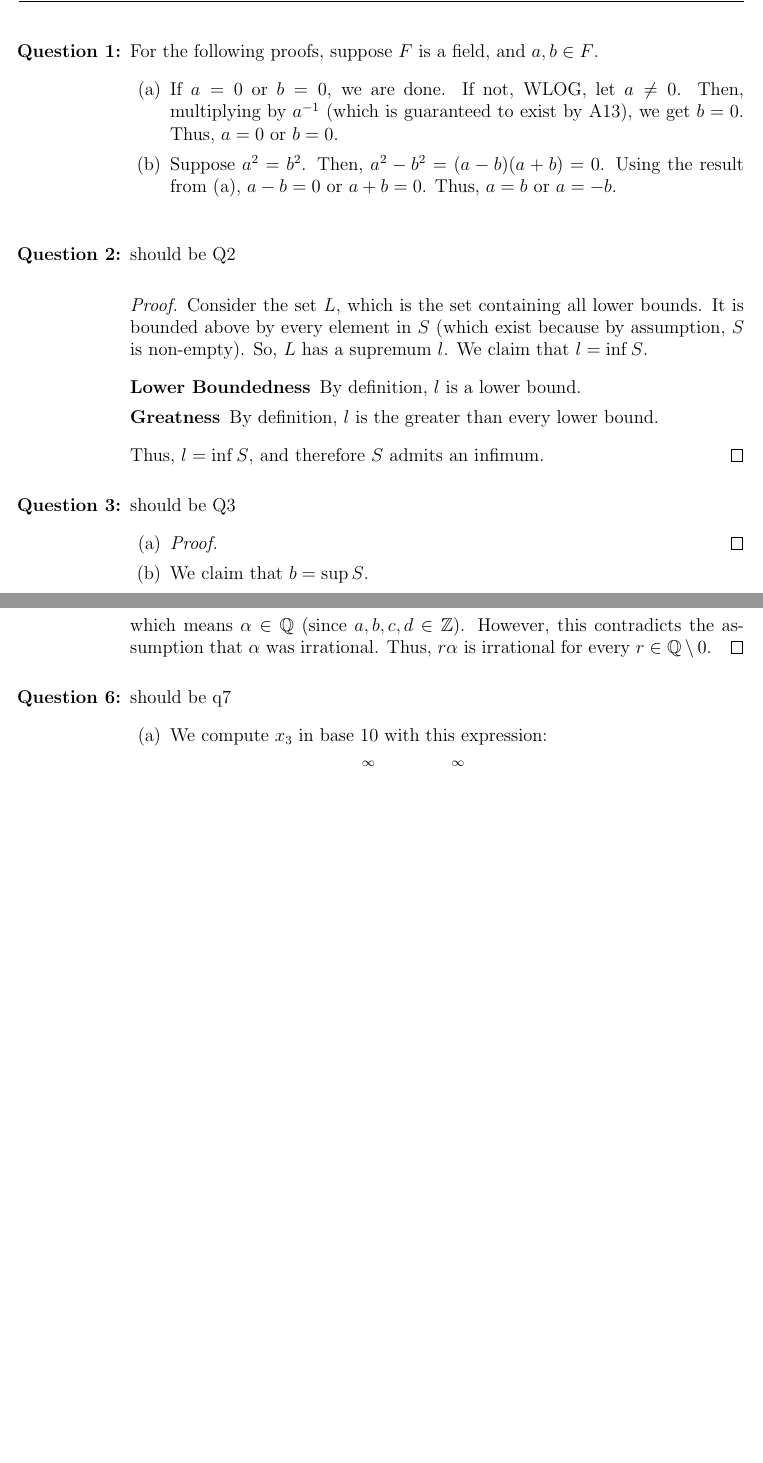
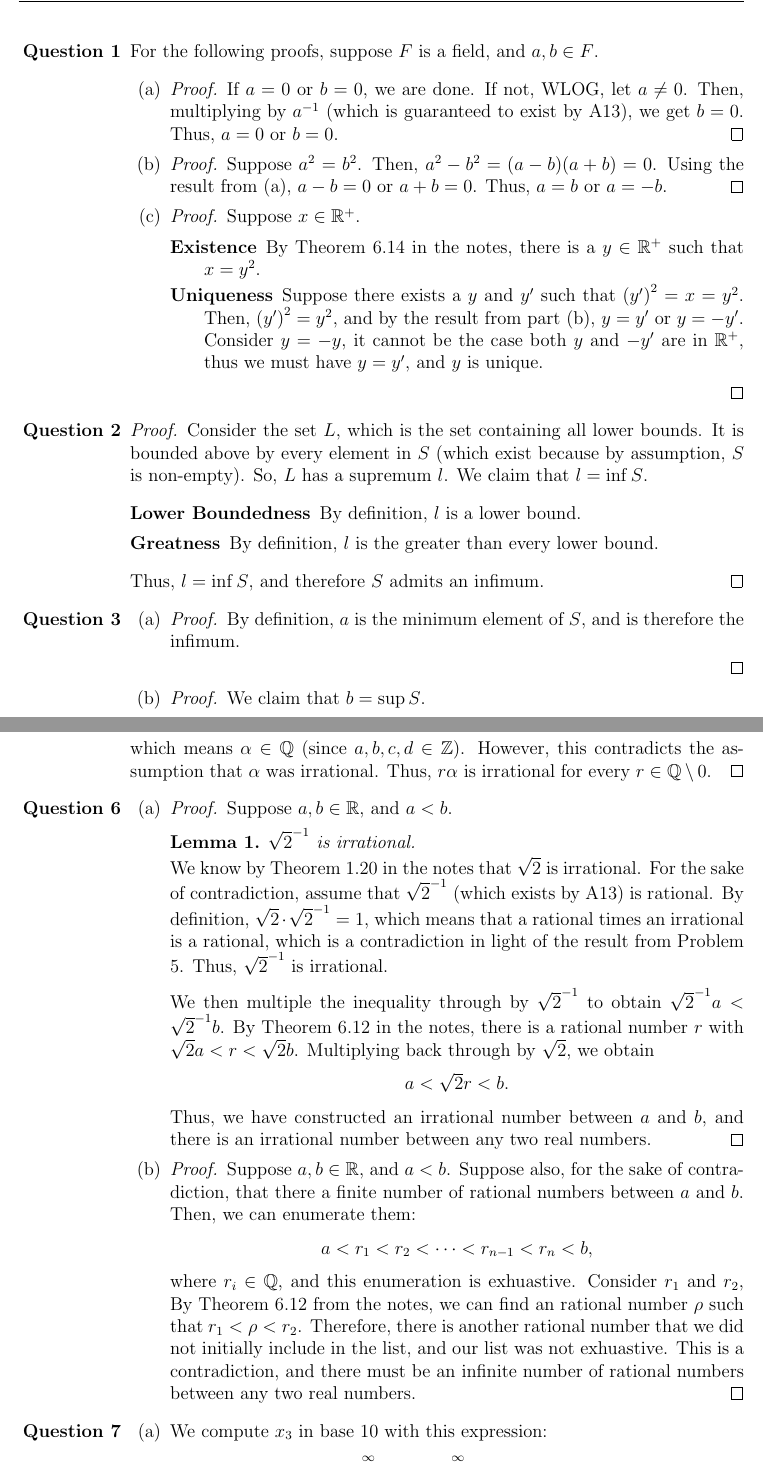
Before and after one commit to semanticss/homework, a LaTeX problem sheet (homework_8/homework_8.tex): two parts of pages 1 and 2 of 2 before the commit and two parts of pages 1 and 2 of 3 after it, joined at a grey line, cut so that both start at the same text, the shorter picture padded with empty space. Compiled offline with pdfLaTeX.

Commit message:
hw8 update

```diff
--- a/homework_8/homework_8.tex
+++ b/homework_8/homework_8.tex
@@ -22,24 +22,30 @@
 \fancyhead[r]{\today}
 
 \begin{document}
-\begin{enumerate}[start = 1, label = {\bfseries Question \arabic*:}, leftmargin=1in]
+\begin{enumerate}[start = 1, label = {\bfseries Question \arabic*}, leftmargin=1in]
 \item For the following proofs, suppose $F$ is a field, and $a,b\in F$. \begin{itemize}
-    \item[(a)] If $a=0$ or $b=0$, we are done. If not, WLOG, let $a\neq 0$. Then, multiplying by $a^{-1}$ (which is guaranteed to exist by A13), we get $b=0$. Thus, $a=0$ or $b=0$.
-    \item[(b)] Suppose $a^2=b^2$. Then, $a^2-b^2=(a-b)(a+b)=0$. Using the result from (a), $a-b=0$ or $a+b=0$. Thus, $a=b$ or $a=-b$.
-    \item[]
+    \item[(a)] \begin{proof}
+    If $a=0$ or $b=0$, we are done. If not, WLOG, let $a\neq 0$. Then, multiplying by $a^{-1}$ (which is guaranteed to exist by A13), we get $b=0$. Thus, $a=0$ or $b=0$. \end{proof}
+    \item[(b)]\begin{proof}Suppose $a^2=b^2$. Then, $a^2-b^2=(a-b)(a+b)=0$. Using the result from (a), $a-b=0$ or $a+b=0$. Thus, $a=b$ or $a=-b$.\end{proof}
+    \item[(c)] \begin{proof}Suppose $x\in \mathbb{R}^{+}$. \begin{description}
+    \item[Existence] By Theorem 6.14 in the notes, there is a $y\in \mathbb{R}^{+}$ such that $x=y^2$.
+    \item[Uniqueness] Suppose there exists a $y$ and $y'$ such that ${(y')}^2=x = y^2$. Then, ${(y')}^2=y^2$, and by the result from part (b), $y=y'$ or $y=-y'$. Consider $y=-y$, it cannot be the case both $y$ and $-y'$ are in $\mathbb{R}^{+}$, thus we must have $y=y'$, and $y$ is unique.
+    \end{description}
+    \end{proof}
 \end{itemize}
-\item should be Q2 \begin{proof}
+\item\begin{proof}
     Consider the set $L$, which is the set containing all lower bounds. It is bounded above by every element in $S$ (which exist because by assumption, $S$ is non-empty). So, $L$ has a supremum $l$.
     We claim that $l=\inf S$.\begin{description}
         \item[Lower Boundedness] By definition, $l$ is a lower bound.
         \item[Greatness] By definition, $l$ is the greater than every lower bound.
     \end{description} Thus, $l=\inf S$, and therefore $S$ admits an infimum.
 \end{proof}
-\item should be Q3 \begin{itemize}
-    \item[(a)]\begin{proof}
+\item \begin{itemize}
+    \item[(a)]\begin{proof}By definition, $a$ is the minimum element of $S$, and is therefore the infimum.
 
 \end{proof}
-    \item[(b)] We claim that $b = \sup S$.
+    \item[(b)] \begin{proof}
+        We claim that $b = \sup S$.
     \begin{description}
         \item[Upper Boundedness] Rewriting $S$ as $S=\Set{x\in \mathbb{R} | a \leq x < b}$, we can see that $b$ is an upper bound by definition.
         \item[Leastness] For the sake of contradiction, assume $b$ is not the supremum. Then, there exists a $\sup S = u$. By definition, we must have $a\leq u < b$. By Theorem 6.12 in the notes, we can construct
@@ -61,7 +68,20 @@
         $\alpha = \frac{bc}{ad}$,
     \end{center} which means $\alpha \in \mathbb{Q}$ (since $a,b,c,d\in \mathbb{Z}$). However, this contradicts the assumption that $\alpha$ was irrational. Thus, $r\alpha$ is irrational for every $r\in \mathbb{Q}\setminus {0}$.
 \end{proof}
-\item should be q7
+
+\item\begin{itemize}
+    \item[(a)] \begin{proof}
+        Suppose $a,b \in \mathbb{R}$, and $a<b$.\begin{lemma}
+        ${\sqrt{2}}^{-1}$ is irrational.\upshape \par We know by Theorem 1.20 in the notes that $\sqrt{2}$ is irrational. For the sake of contradiction, assume that ${\sqrt{2}}^{-1}$ (which exists by A13) is rational. By definition, $\sqrt{2}\cdot {\sqrt{2}}^{-1} = 1$, which means that a rational times an irrational is a rational, which is a contradiction in light of the result from Problem 5. Thus, ${\sqrt{2}}^{-1}$ is irrational.
+        \end{lemma}We then multiple the inequality through by ${\sqrt{2}}^{-1}$ to obtain ${\sqrt{2}}^{-1}a<{\sqrt{2}}^{-1}b$. By Theorem 6.12 in the notes, there is a rational number $r$ with $\sqrt{2}a<r<\sqrt{2}b$. Multiplying back through by $\sqrt{2}$, we obtain\begin{center}$a<\sqrt{2}r<b$.\end{center} Thus, we have constructed an irrational number between $a$ and $b$, and there is an irrational number between any two real numbers.
+    \end{proof}
+    \item[(b)] \begin{proof}
+        Suppose $a,b \in \mathbb{R}$, and $a<b$. Suppose also, for the sake of contradiction, that there a finite number of rational numbers between $a$ and $b$. Then, we can enumerate them:\begin{center}
+            $a<r_1<r_2<\cdots<r_{n-1}<r_n<b$,
+        \end{center} where $r_i \in \mathbb{Q}$, and this enumeration is exhuastive. Consider $r_1$ and $r_2$, By Theorem 6.12 from the notes, we can find an rational number $\rho$ such that $r_1<\rho <r_2$. Therefore, there is another rational number that we did not initially include in the list, and our list was not exhuastive. This is a contradiction, and there must be an infinite number of rational numbers between any two real numbers.
+    \end{proof}
+\end{itemize}
+\item
     \begin{itemize}
         \item[(a)] We compute $x_3$ in base 10 with this expression: \begin{center}
             $\sum\limits_{n=1}^{\infty}\frac{2}{3^{3n}}=\frac{2}{3}\sum\limits_{n=1}^{\infty}\frac{1}{3^n}=0.\overline{3}_{10}$.
```
Also changed, not shown: homework_8/homework_8.pdf, homework_8/homework_8.tex (9 more changed lines).
